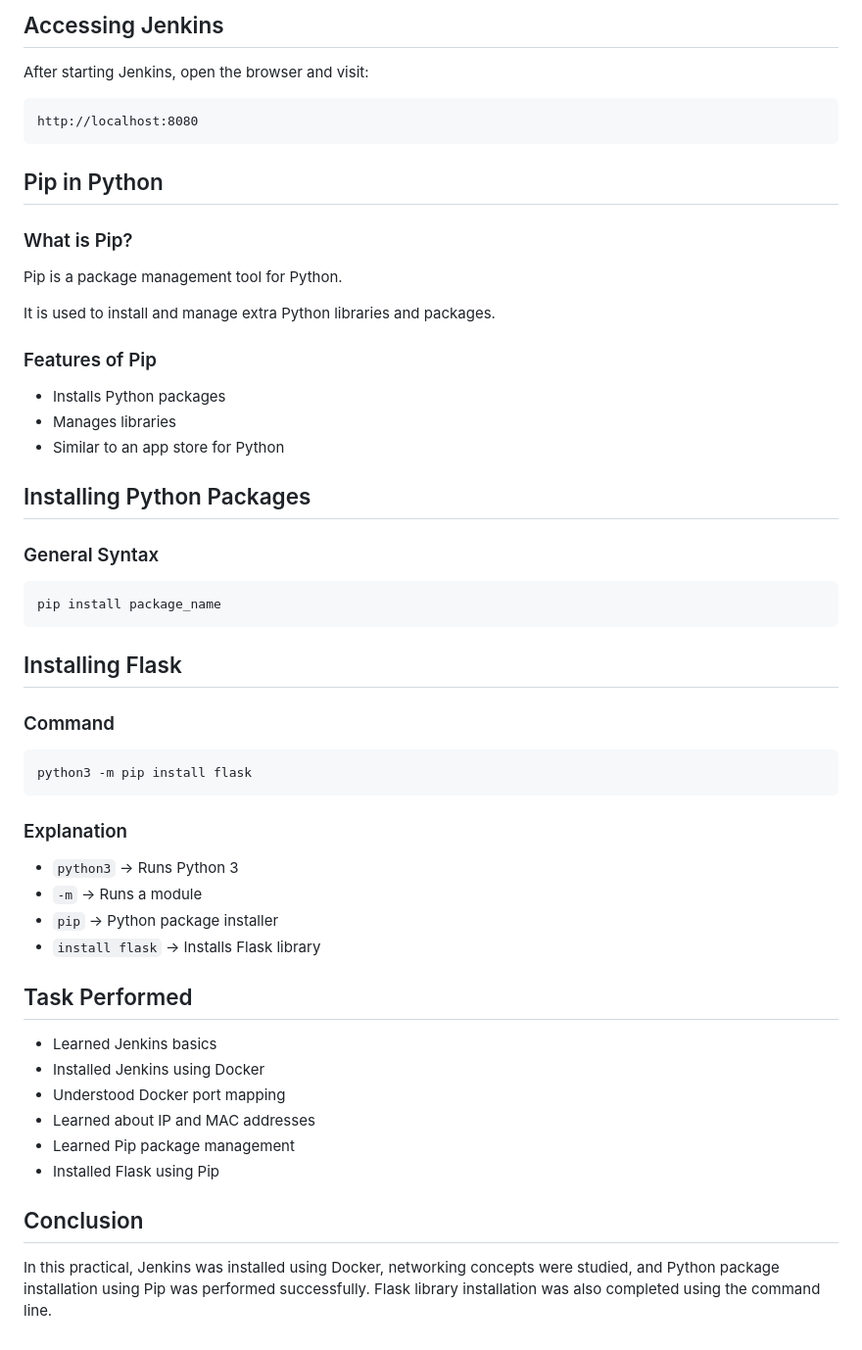
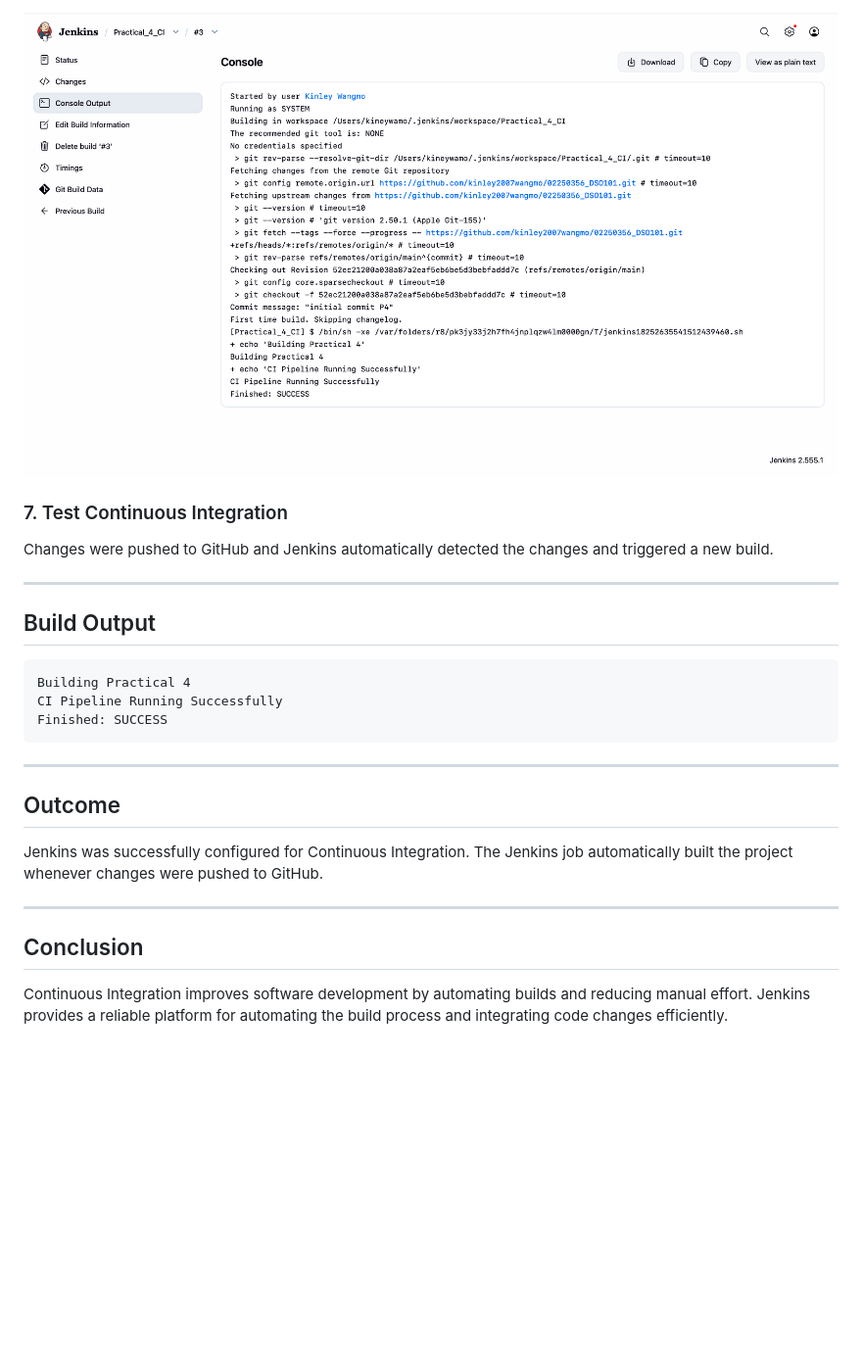
Before and after one commit to kinley2007wangmo/02250356_DSO101, a Markdown page: Practical_4/README.md, the part around one of its changes. Shown at 98% size. GitHub-like rendering; pictures changed too: Practical_4/assets/successful-build.png (added); blank space fills up the shorter version.

````diff
--- a/Practical_4/README.md
+++ b/Practical_4/README.md
@@ -73,48 +61,28 @@ This maps:
 
-## Accessing Jenkins
-After starting Jenkins, open the browser and visit:
-```
-http://localhost:8080
+![Execute Build](assets/successful-build.png)
+
+### 7. Test Continuous Integration
+
+Changes were pushed to GitHub and Jenkins automatically detected the changes and triggered a new build.
+
+---
+
+## Build Output
+
+```text
+Building Practical 4
+CI Pipeline Running Successfully
+Finished: SUCCESS
 ```
 
-## Pip in Python
+---
 
-### What is Pip?
-Pip is a package management tool for Python.
+## Outcome
 
-It is used to install and manage extra Python libraries and packages.
+Jenkins was successfully configured for Continuous Integration. The Jenkins job automatically built the project whenever changes were pushed to GitHub.
 
-### Features of Pip
-- Installs Python packages
-- Manages libraries
-- Similar to an app store for Python
-
-## Installing Python Packages
-
-### General Syntax
-```
-pip install package_name
-```
-## Installing Flask
-
-### Command
-```
-python3 -m pip install flask
-```
-### Explanation
-- `python3` → Runs Python 3
-- `-m` → Runs a module
-- `pip` → Python package installer
-- `install flask` → Installs Flask library
-
-## Task Performed
-- Learned Jenkins basics
-- Installed Jenkins using Docker
-- Understood Docker port mapping
-- Learned about IP and MAC addresses
-- Learned Pip package management
-- Installed Flask using Pip
+---
 
 ## Conclusion
 
-In this practical, Jenkins was installed using Docker, networking concepts were studied, and Python package installation using Pip was performed successfully. Flask library installation was also completed using the command line.
+Continuous Integration improves software development by automating builds and reducing manual effort. Jenkins provides a reliable platform for automating the build process and integrating code changes efficiently.
````
Also changed, not shown: other parts of Practical_4/README.md (+45 -57 lines), Practical_4/assets/added-github-repository.png (added), Practical_4/assets/build-setup.png (added), Practical_4/assets/build-tigger.png (added), Practical_4/assets/created-project.png (added), Practical_4/assets/jenkins-dashboard.png (added), 1 other file.
